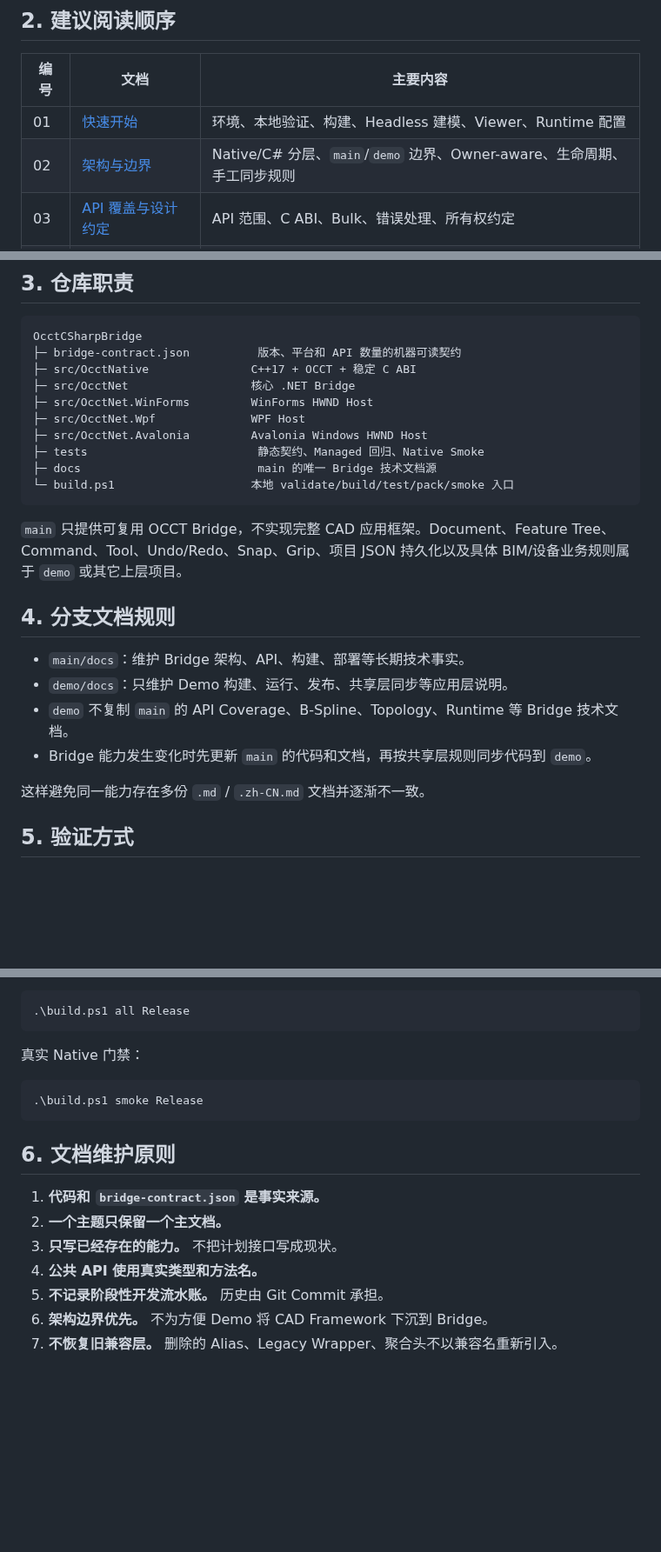
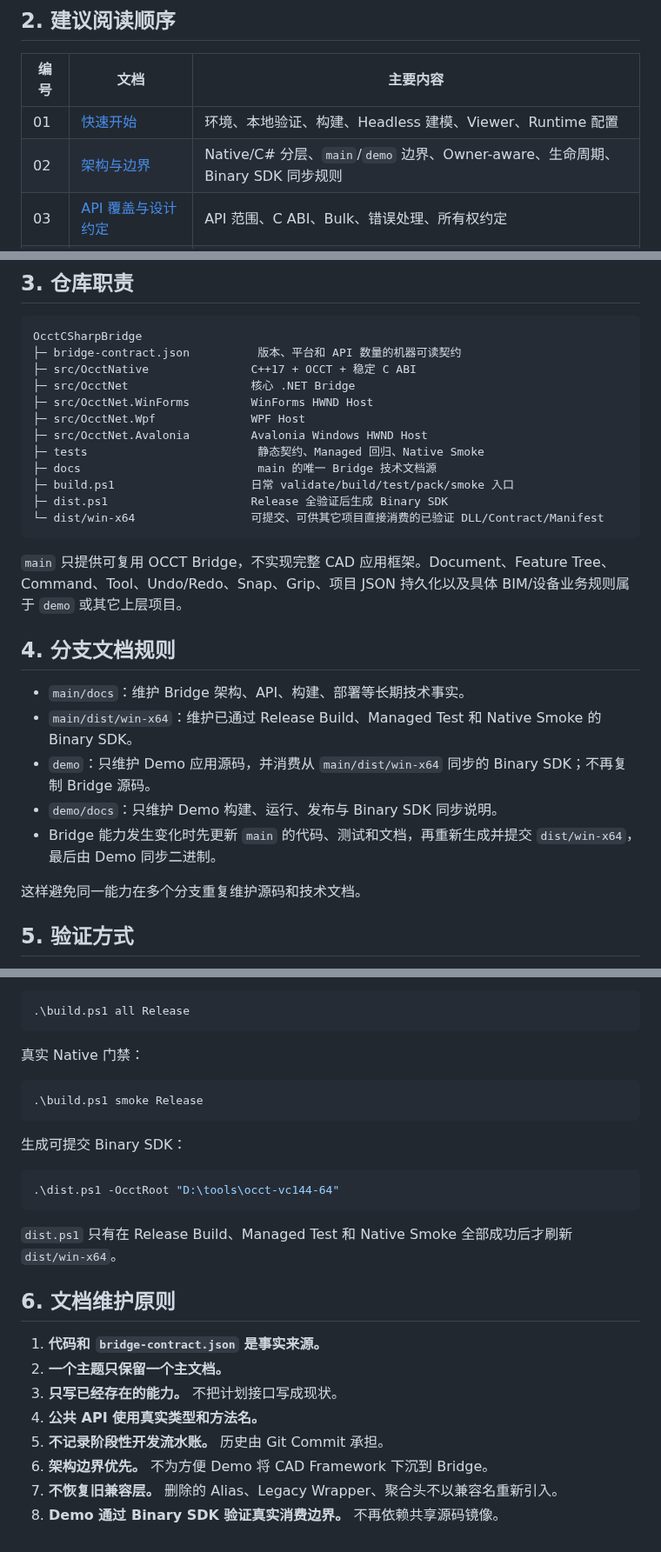
Before and after one commit to zly258/OcctCSharpBridge, a Markdown page: docs/00_文档索引.md, 3 parts joined by grey strips. Shown at 87% size. Rendered like a GitHub page; blank space fills up the shorter version.

Commit message:
Document binary SDK branch boundary

````diff
--- a/docs/00_文档索引.md
+++ b/docs/00_文档索引.md
@@ -21,7 +21,7 @@
 | 编号 | 文档 | 主要内容 |
 |---|---|---|
 | 01 | [快速开始](01_快速开始.md) | 环境、本地验证、构建、Headless 建模、Viewer、Runtime 配置 |
-| 02 | [架构与边界](02_架构与边界.md) | Native/C# 分层、`main`/`demo` 边界、Owner-aware、生命周期、手工同步规则 |
+| 02 | [架构与边界](02_架构与边界.md) | Native/C# 分层、`main`/`demo` 边界、Owner-aware、生命周期、Binary SDK 同步规则 |
 | 03 | [API 覆盖与设计约定](03_API覆盖与设计约定.md) | API 范围、C ABI、Bulk、错误处理、所有权约定 |
 | 04 | [几何建模与拓扑分析](04_几何建模与拓扑分析.md) | Primitive、B-Spline、Boolean、Topology、History、Topology Reference |
 | 05 | [Viewer 选择与交互](05_Viewer选择与交互.md) | AIS/Viewer、对象、相机、选择、结构化 Hit、Host 交互 |
@@ -41,7 +41,9 @@ OcctCSharpBridge
 ├─ src/OcctNet.Avalonia         Avalonia Windows HWND Host
 ├─ tests                         静态契约、Managed 回归、Native Smoke
 ├─ docs                          main 的唯一 Bridge 技术文档源
-└─ build.ps1                    本地 validate/build/test/pack/smoke 入口
+├─ build.ps1                    日常 validate/build/test/pack/smoke 入口
+├─ dist.ps1                     Release 全验证后生成 Binary SDK
+└─ dist/win-x64                 可提交、可供其它项目直接消费的已验证 DLL/Contract/Manifest
 ```
 
 `main` 只提供可复用 OCCT Bridge，不实现完整 CAD 应用框架。Document、Feature Tree、Command、Tool、Undo/Redo、Snap、Grip、项目 JSON 持久化以及具体 BIM/设备业务规则属于 `demo` 或其它上层项目。
@@ -49,11 +51,12 @@ OcctCSharpBridge
 ## 4. 分支文档规则
 
 - `main/docs`：维护 Bridge 架构、API、构建、部署等长期技术事实。
-- `demo/docs`：只维护 Demo 构建、运行、发布、共享层同步等应用层说明。
-- `demo` 不复制 `main` 的 API Coverage、B-Spline、Topology、Runtime 等 Bridge 技术文档。
-- Bridge 能力发生变化时先更新 `main` 的代码和文档，再按共享层规则同步代码到 `demo`。
+- `main/dist/win-x64`：维护已通过 Release Build、Managed Test 和 Native Smoke 的 Binary SDK。
+- `demo`：只维护 Demo 应用源码，并消费从 `main/dist/win-x64` 同步的 Binary SDK；不再复制 Bridge 源码。
+- `demo/docs`：只维护 Demo 构建、运行、发布与 Binary SDK 同步说明。
+- Bridge 能力发生变化时先更新 `main` 的代码、测试和文档，再重新生成并提交 `dist/win-x64`，最后由 Demo 同步二进制。
 
-这样避免同一能力存在多份 `.md` / `.zh-CN.md` 文档并逐渐不一致。
+这样避免同一能力在多个分支重复维护源码和技术文档。
 
 ## 5. 验证方式
 
@@ -79,6 +82,14 @@ OcctCSharpBridge
 .\build.ps1 smoke Release
 ```
 
+生成可提交 Binary SDK：
+
+```powershell
+.\dist.ps1 -OcctRoot "D:\tools\occt-vc144-64"
+```
+
+`dist.ps1` 只有在 Release Build、Managed Test 和 Native Smoke 全部成功后才刷新 `dist/win-x64`。
+
 ## 6. 文档维护原则
 
 1. **代码和 `bridge-contract.json` 是事实来源。**
@@ -88,3 +99,4 @@ OcctCSharpBridge
 5. **不记录阶段性开发流水账。** 历史由 Git Commit 承担。
 6. **架构边界优先。** 不为方便 Demo 将 CAD Framework 下沉到 Bridge。
 7. **不恢复旧兼容层。** 删除的 Alias、Legacy Wrapper、聚合头不以兼容名重新引入。
+8. **Demo 通过 Binary SDK 验证真实消费边界。** 不再依赖共享源码镜像。
````
